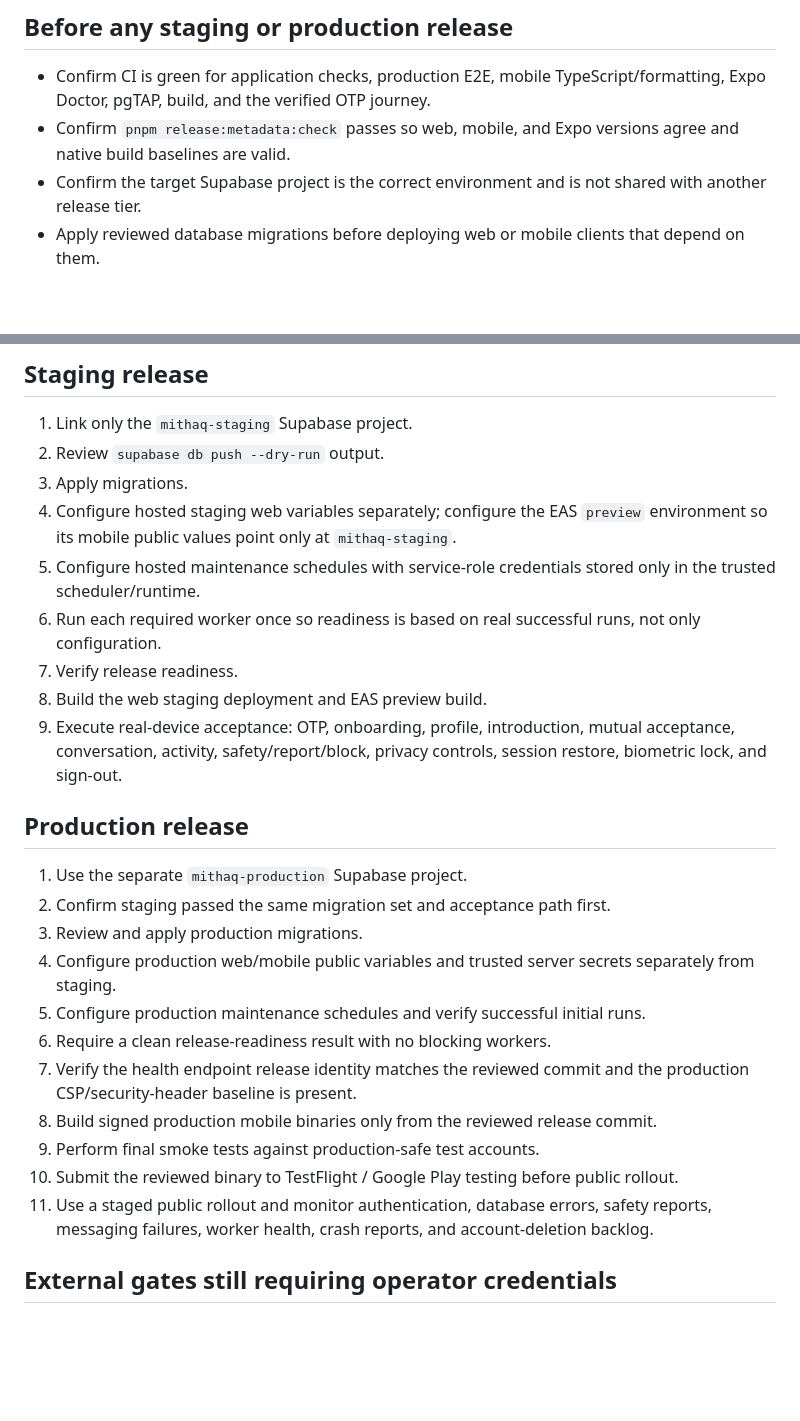
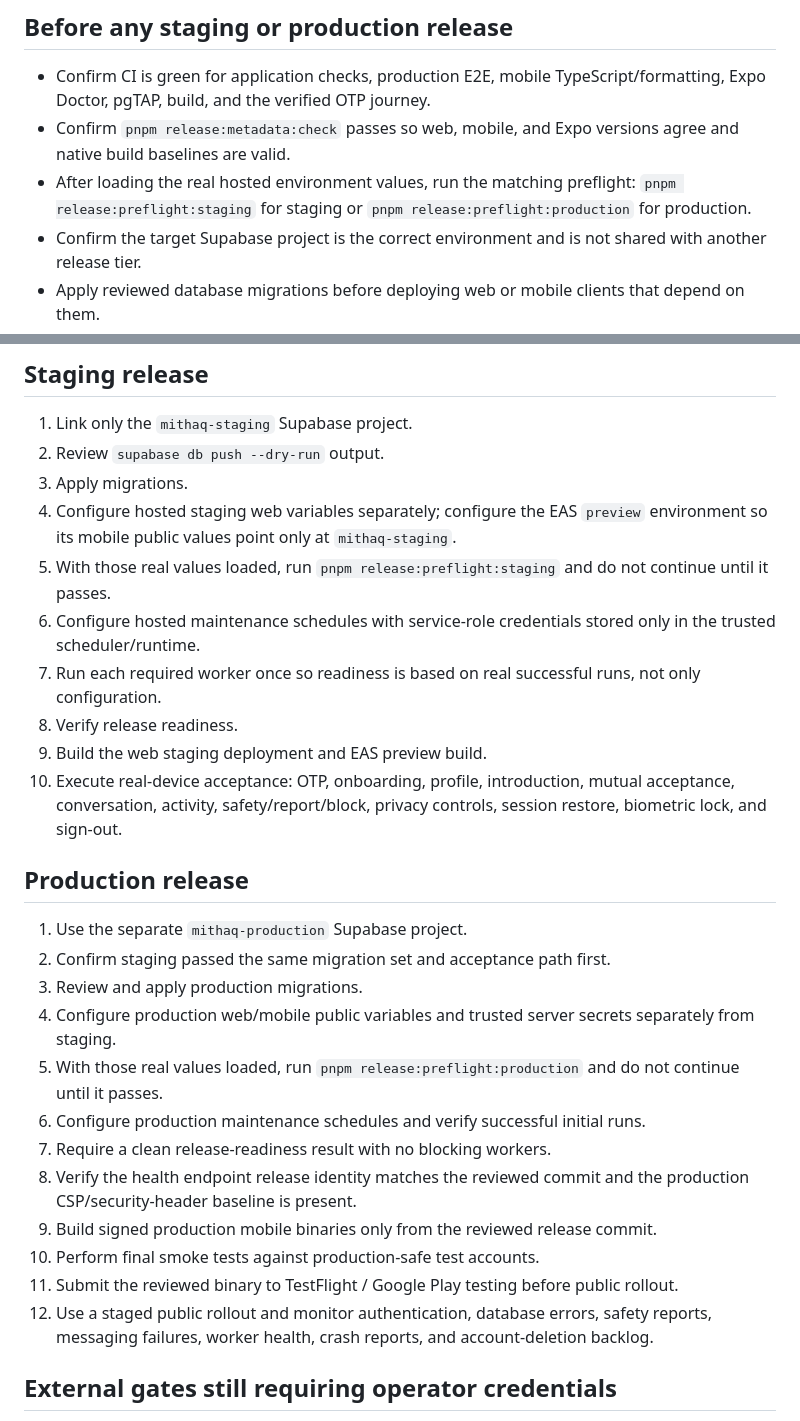
Before and after one commit to AnasGherfal/mithaq, a Markdown page: ops/RELEASE_CHECKLIST.md, 2 parts joined by grey strips. GitHub-like rendering; blank space fills up the shorter version.

Commit message:
Add hosted preflight commands to release checklist

```diff
--- a/ops/RELEASE_CHECKLIST.md
+++ b/ops/RELEASE_CHECKLIST.md
@@ -11,6 +11,9 @@ captures the operator steps that cannot be proven from source control alone.
   journey.
 - Confirm `pnpm release:metadata:check` passes so web, mobile, and Expo versions
   agree and native build baselines are valid.
+- After loading the real hosted environment values, run the matching preflight:
+  `pnpm release:preflight:staging` for staging or
+  `pnpm release:preflight:production` for production.
 - Confirm the target Supabase project is the correct environment and is not
   shared with another release tier.
 - Apply reviewed database migrations before deploying web or mobile clients that
@@ -72,15 +75,17 @@ run and are not stale beyond the configured freshness window.
 4. Configure hosted staging web variables separately; configure the EAS
    `preview` environment so its mobile public values point only at
    `mithaq-staging`.
-5. Configure hosted maintenance schedules with service-role credentials stored
+5. With those real values loaded, run `pnpm release:preflight:staging` and do not
+   continue until it passes.
+6. Configure hosted maintenance schedules with service-role credentials stored
    only in the trusted scheduler/runtime.
-6. Run each required worker once so readiness is based on real successful runs,
+7. Run each required worker once so readiness is based on real successful runs,
    not only configuration.
-7. Verify release readiness.
-8. Build the web staging deployment and EAS preview build.
-9. Execute real-device acceptance: OTP, onboarding, profile, introduction,
-   mutual acceptance, conversation, activity, safety/report/block, privacy
-   controls, session restore, biometric lock, and sign-out.
+8. Verify release readiness.
+9. Build the web staging deployment and EAS preview build.
+10. Execute real-device acceptance: OTP, onboarding, profile, introduction,
+    mutual acceptance, conversation, activity, safety/report/block, privacy
+    controls, session restore, biometric lock, and sign-out.
 
 ## Production release
 
@@ -89,17 +94,19 @@ run and are not stale beyond the configured freshness window.
 3. Review and apply production migrations.
 4. Configure production web/mobile public variables and trusted server secrets
    separately from staging.
-5. Configure production maintenance schedules and verify successful initial
+5. With those real values loaded, run `pnpm release:preflight:production` and do
+   not continue until it passes.
+6. Configure production maintenance schedules and verify successful initial
    runs.
-6. Require a clean release-readiness result with no blocking workers.
-7. Verify the health endpoint release identity matches the reviewed commit and
+7. Require a clean release-readiness result with no blocking workers.
+8. Verify the health endpoint release identity matches the reviewed commit and
    the production CSP/security-header baseline is present.
-8. Build signed production mobile binaries only from the reviewed release
+9. Build signed production mobile binaries only from the reviewed release
    commit.
-9. Perform final smoke tests against production-safe test accounts.
-10. Submit the reviewed binary to TestFlight / Google Play testing before public
+10. Perform final smoke tests against production-safe test accounts.
+11. Submit the reviewed binary to TestFlight / Google Play testing before public
     rollout.
-11. Use a staged public rollout and monitor authentication, database errors,
+12. Use a staged public rollout and monitor authentication, database errors,
     safety reports, messaging failures, worker health, crash reports, and
     account-deletion backlog.
 
```
